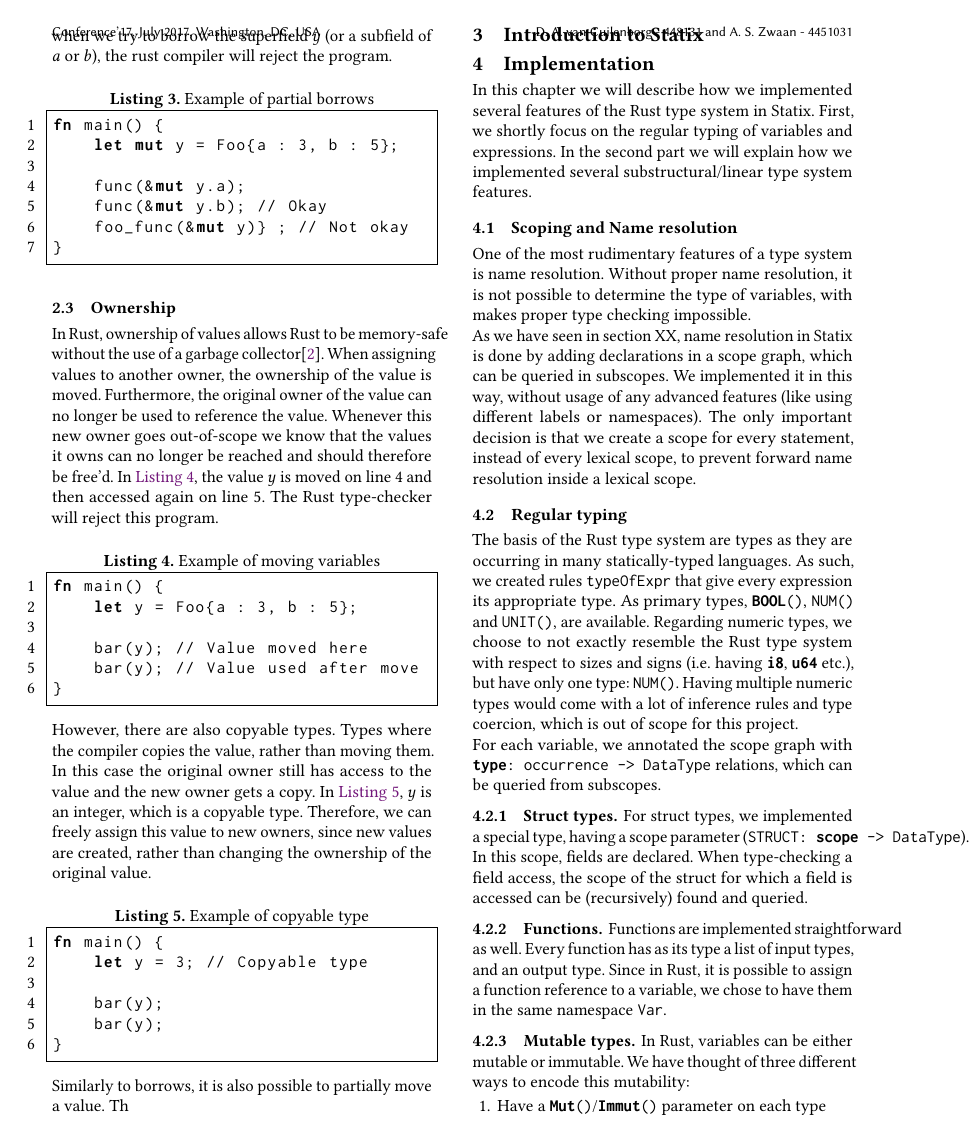
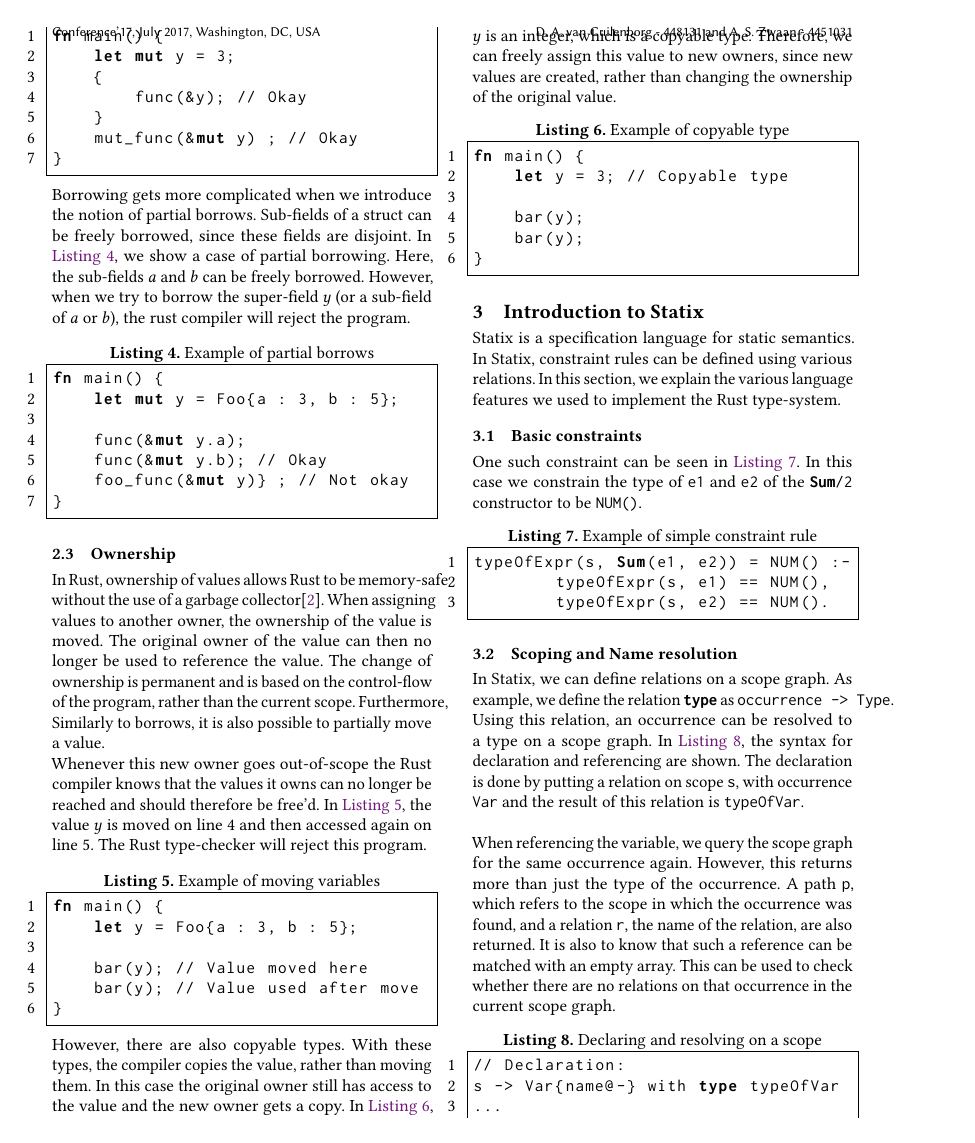
Before and after one commit to AZWN/LE---Final-Report, a LaTeX paper (report.tex, which reads Chapters/02_rust.tex, Chapters/03_statix.tex, Chapters/04_implementation.tex): page 2 of 4 before the commit and page 2 of 5 after it. Compiled offline with pdfLaTeX.

Commit message:
Further progress

```diff
--- a/Chapters/02_rust.tex
+++ b/Chapters/02_rust.tex
@@ -31,7 +31,19 @@ fn main() {
 \end{lstlisting}
 In \autoref{lst:dataraces_full}, an example is given that illustrates a potential race-condition. The first two borrows on line 4 and 5 are allowed, since they both borrow $y$ immutably. This means that the second criteria of race-condition is not satisfied. However, if $y$ is now borrowed mutably, like in line 6, the second criteria is full-filled. We now have multiple pointers referencing the same piece of data and one of them is mutable. Therefore, this could potentially cause a race-condition. The Rust compiler thus rejects this program.\\
 
-This gets even more complicated when we introduce the notion of partial borrows. Sub-fields of a struct can be freely borrowed, since these fields are disjoint. In \autoref{lst:dataraces_partial}, we show a case of partial borrowing. Here, the sub-fields $a$ and $b$ can be freely borrowed. However, when we try to borrow the superfield $y$ (or a subfield of $a$ or $b$), the rust compiler will reject the program.
+However, it is allowed to borrow a value in a lower scope and then later borrowing it mutably in a higher scope. This is illustrated in \autoref{lst:dataraces_scope}.
+
+ \begin{lstlisting}[language=rust, showstringspaces=false, escapechar=~, label={lst:dataraces_scope}, caption={Example of scoped borrow}]
+fn main() {
+    let mut y = 3;
+    {
+        func(&y); // Okay
+    }
+    mut_func(&mut y) ; // Okay
+}
+\end{lstlisting}
+
+Borrowing gets more complicated when we introduce the notion of partial borrows. Sub-fields of a struct can be freely borrowed, since these fields are disjoint. In \autoref{lst:dataraces_partial}, we show a case of partial borrowing. Here, the sub-fields $a$ and $b$ can be freely borrowed. However, when we try to borrow the super-field $y$ (or a sub-field of $a$ or $b$), the rust compiler will reject the program.
  \begin{lstlisting}[language=rust, showstringspaces=false, escapechar=~, label={lst:dataraces_partial}, caption={Example of partial borrows}]
 fn main() {
     let mut y = Foo{a : 3, b : 5};
@@ -43,8 +55,9 @@ fn main() {
 \end{lstlisting}
 
 \subsection{Ownership}
-In Rust, ownership of values allows Rust to be memory-safe without the use of a garbage collector\cite{rust_book_ownership}. When assigning values to another owner, the ownership of the value is moved. Furthermore, the original owner of the value can no longer be used to reference the value.
-Whenever this new owner goes out-of-scope we know that the values it owns can no longer be reached and should therefore be free'd.
+In Rust, ownership of values allows Rust to be memory-safe without the use of a garbage collector\cite{rust_book_ownership}. When assigning values to another owner, the ownership of the value is moved. The original owner of the value can then no longer be used to reference the value. The change of ownership is permanent and is based on the control-flow of the program, rather than the current scope. Furthermore, Similarly to borrows, it is also possible to partially move a value.
+
+Whenever this new owner goes out-of-scope the Rust compiler knows that the values it owns can no longer be reached and should therefore be free'd.
 In \autoref{lst:moves}, the value $y$ is moved on line 4 and then accessed again on line 5. The Rust type-checker will reject this program.
 
 \begin{lstlisting}[language=rust, showstringspaces=false, escapechar=~, label={lst:moves}, caption={Example of moving variables}]
@@ -56,7 +69,7 @@ fn main() {
 }
 \end{lstlisting}
 
-However, there are also copyable types. Types where the compiler copies the value, rather than moving them. In this case the original owner still has access to the value and the new owner gets a copy.
+However, there are also copyable types. With these types, the compiler copies the value, rather than moving them. In this case the original owner still has access to the value and the new owner gets a copy.
 In \autoref{lst:moves_copy}, $y$ is an integer, which is a copyable type. Therefore, we can freely assign this value to new owners, since new values are created, rather than changing the ownership of the original value.
 
 \begin{lstlisting}[language=rust, showstringspaces=false, escapechar=~, label={lst:moves_copy}, caption={Example of copyable type}]
@@ -67,5 +80,3 @@ fn main() {
     bar(y);
 }
 \end{lstlisting}
-
-Similarly to borrows, it is also possible to partially move a value. Th
--- a/Chapters/03_statix.tex
+++ b/Chapters/03_statix.tex
@@ -1 +1,24 @@
 \section{Introduction to Statix}\label{s:statix}
+Statix is a specification language for static semantics. In Statix, constraint rules can be defined using various relations. In this section, we explain the various language features we used to implement the Rust type-system.
+
+\subsection{Basic constraints}
+One such constraint can be seen in \autoref{lst:statix_basic}. In this case we constrain the type of \code{e1} and \code{e2} of the \code{Sum/2} constructor to be \code{NUM()}.
+
+ \begin{lstlisting}[showstringspaces=false, frame=single, escapechar=~, label={lst:statix_basic}, caption={Example of simple constraint rule}]
+typeOfExpr(s, Sum(e1, e2)) = NUM() :-
+	typeOfExpr(s, e1) == NUM(),
+	typeOfExpr(s, e2) == NUM().
+  \end{lstlisting}
+
+\subsection{Scoping and Name resolution}
+In Statix, we can define relations on a scope graph.
+As example, we define the relation \code{type} as \code{occurrence -> Type}. Using this relation, an occurrence can be resolved to a type on a scope graph. In \autoref{lst:scope}, the syntax for declaration and referencing  are shown. The declaration is done by putting a relation on scope \code{s}, with occurrence \code{Var} and the result of this relation is \code{typeOfVar}. \\
+
+When referencing the variable, we query the scope graph for the same occurrence again. However, this returns more than just the type of the occurrence. A path \code{p}, which refers to the scope in which the occurrence was found, and a relation \code{r}, the name of the relation, are also returned. It is also to know that such a reference can be matched with an empty array. This can be used to check whether there are no relations on that occurrence in the current scope graph.
+
+\begin{lstlisting}[showstringspaces=false, frame=single, escapechar=~, label={lst:scope}, caption={Declaring and resolving on a scope}]
+// Declaration:
+s -> Var{name@-} with type typeOfVar
+...
+// Reference:
+type of Var{name@-}
--- a/Chapters/04_implementation.tex
+++ b/Chapters/04_implementation.tex
@@ -6,15 +6,16 @@ In this chapter we will describe how we implemented several features of the Rust
 
 One of the most rudimentary features of a type system is name resolution. Without proper name resolution, it is not possible to determine the type of variables, with makes proper type checking impossible.
 
-As we have seen in section XX, name resolution in Statix is done by adding declarations in a scope graph, which can be queried in subscopes. We implemented it in this way, without usage of any advanced features (like using different labels or namespaces). The only important decision is that we create a scope for every statement, instead of every lexical scope, to prevent forward name resolution inside a lexical scope.
+As we have seen in \autoref{s:statix}, name resolution in Statix is done by adding declarations in a scope graph, which can be queried in subscopes. We implemented it in this way, without the usage of any advanced features (like using different labels or namespaces).
+To prevent forward name resolution we decided to use a scope for every statement, rather than following the lexical scope.
 
-\subsection{Regular typing}
+\subsection{Regular typing} \label{sec:regular-typing}
 
 The basis of the Rust type system are types as they are occurring in many statically-typed languages. As such, we created rules \code{typeOfExpr} that give every expression its appropriate type. As primary types, \code{BOOL()}, \code{NUM()} and \code{UNIT()}, are available. Regarding numeric types, we choose to not exactly resemble the Rust type system with respect to sizes and signs (i.e. having \code{i8}, \code{u64} etc.), but have only one type: \code{NUM()}. Having multiple numeric types would come with a lot of inference rules and type coercion, which is out of scope for this project.
 
 For each variable, we annotated the scope graph with \code{type: occurrence -> DataType} relations, which can be queried from subscopes.
 
-\subsubsection{Struct types}
+\subsubsection{Struct types} \label{sec:struct-type}
 
 For struct types, we implemented a special type, having a scope parameter (\code{STRUCT: scope -> DataType}). In this scope, fields are declared. When type-checking a field access, the scope of the struct for which a field is accessed can be (recursively) found and queried.
 
```
Also changed, not shown: Chapters/01_introduction.tex (+1 -1 lines), Chapters/05_discussion.tex (+20 -4 lines), report.bib (+10 -0 lines), Chapters/02_rust.tex (4 more changed lines), Chapters/03_statix.tex (7 more changed lines), Chapters/04_implementation.tex (16 more changed lines).
